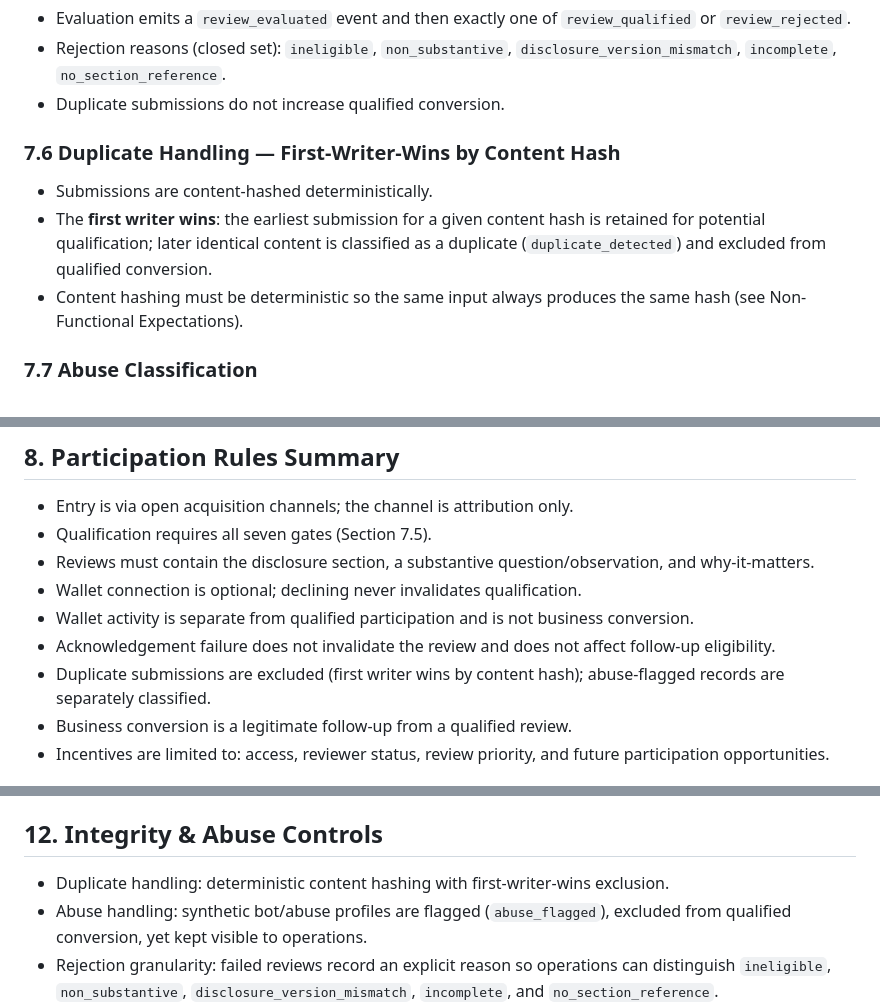
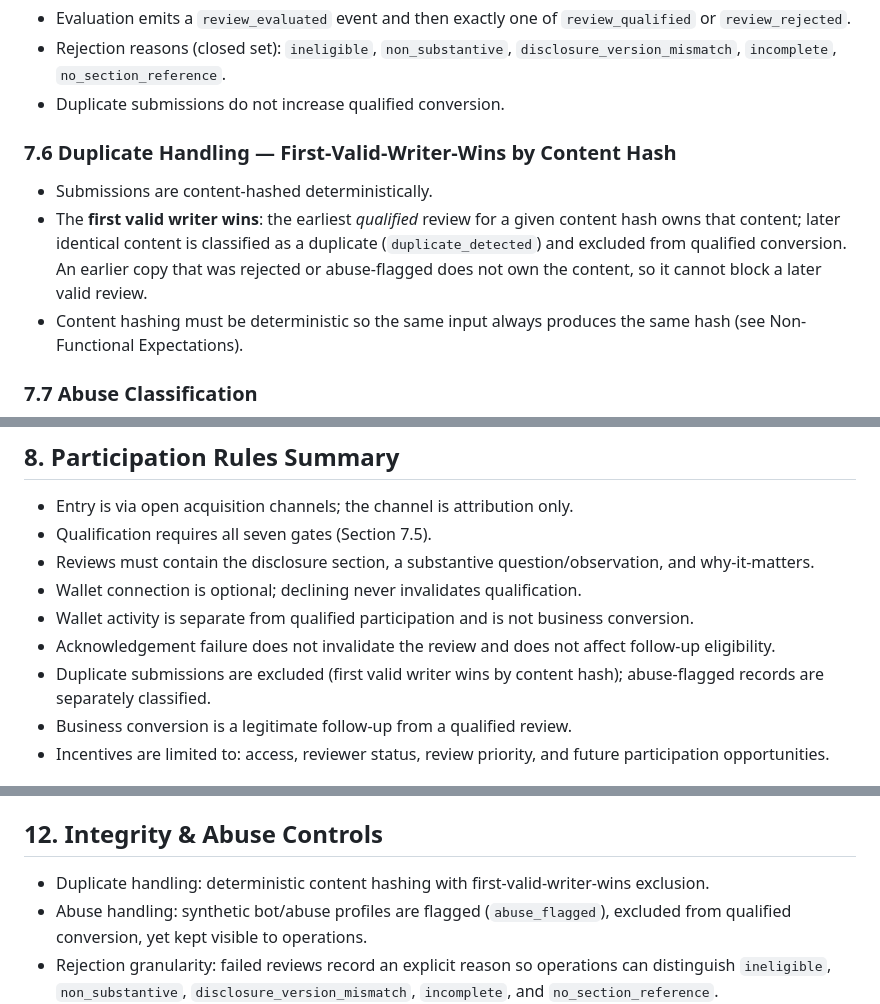
Before and after one commit to Flux-web3/Web3-Participation-Loop-COPY, a Markdown page: docs/prd.md, 3 parts joined by grey strips. Rendered like a GitHub page.

Commit message:
docs: state deterministic stratified assignment and first-valid-writer duplicate rule precisely
Co-Authored-By: Claude Opus 5 <noreply@anthropic.com>

```diff
--- a/docs/prd.md
+++ b/docs/prd.md
@@ -127,10 +127,10 @@ AND Not Abuse Flagged
 - Rejection reasons (closed set): `ineligible`, `non_substantive`, `disclosure_version_mismatch`, `incomplete`, `no_section_reference`.
 - Duplicate submissions do not increase qualified conversion.
 
-### 7.6 Duplicate Handling — First-Writer-Wins by Content Hash
+### 7.6 Duplicate Handling — First-Valid-Writer-Wins by Content Hash
 
 - Submissions are content-hashed deterministically.
-- The **first writer wins**: the earliest submission for a given content hash is retained for potential qualification; later identical content is classified as a duplicate (`duplicate_detected`) and excluded from qualified conversion.
+- The **first valid writer wins**: the earliest *qualified* review for a given content hash owns that content; later identical content is classified as a duplicate (`duplicate_detected`) and excluded from qualified conversion. An earlier copy that was rejected or abuse-flagged does not own the content, so it cannot block a later valid review.
 - Content hashing must be deterministic so the same input always produces the same hash (see Non-Functional Expectations).
 
 ### 7.7 Abuse Classification
@@ -172,7 +172,7 @@ AND Not Abuse Flagged
 - Wallet connection is optional; declining never invalidates qualification.
 - Wallet activity is separate from qualified participation and is not business conversion.
 - Acknowledgement failure does not invalidate the review and does not affect follow-up eligibility.
-- Duplicate submissions are excluded (first writer wins by content hash); abuse-flagged records are separately classified.
+- Duplicate submissions are excluded (first valid writer wins by content hash); abuse-flagged records are separately classified.
 - Business conversion is a legitimate follow-up from a qualified review.
 - Incentives are limited to: access, reviewer status, review priority, and future participation opportunities.
 
@@ -214,7 +214,7 @@ Simulation planning target: move qualified participation toward **35–40%** whi
 
 ## 12. Integrity & Abuse Controls
 
-- Duplicate handling: deterministic content hashing with first-writer-wins exclusion.
+- Duplicate handling: deterministic content hashing with first-valid-writer-wins exclusion.
 - Abuse handling: synthetic bot/abuse profiles are flagged (`abuse_flagged`), excluded from qualified conversion, yet kept visible to operations.
 - Rejection granularity: failed reviews record an explicit reason so operations can distinguish `ineligible`, `non_substantive`, `disclosure_version_mismatch`, `incomplete`, and `no_section_reference`.
 - Funnel and baseline figures are synthetic and labelled; no fabricated research or results are presented.
```
Also changed, not shown: docs/experiment-brief.md (+1 -1 lines).
